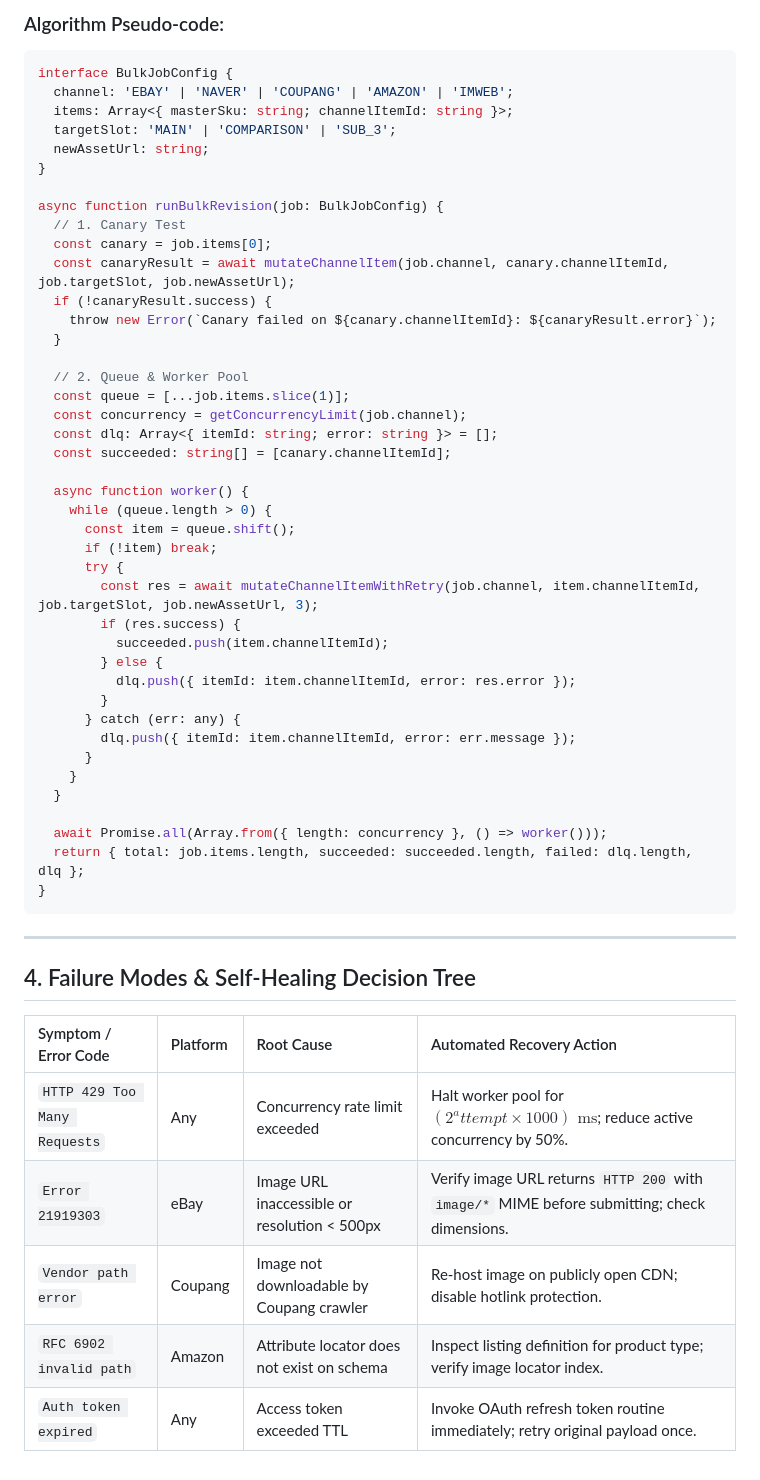
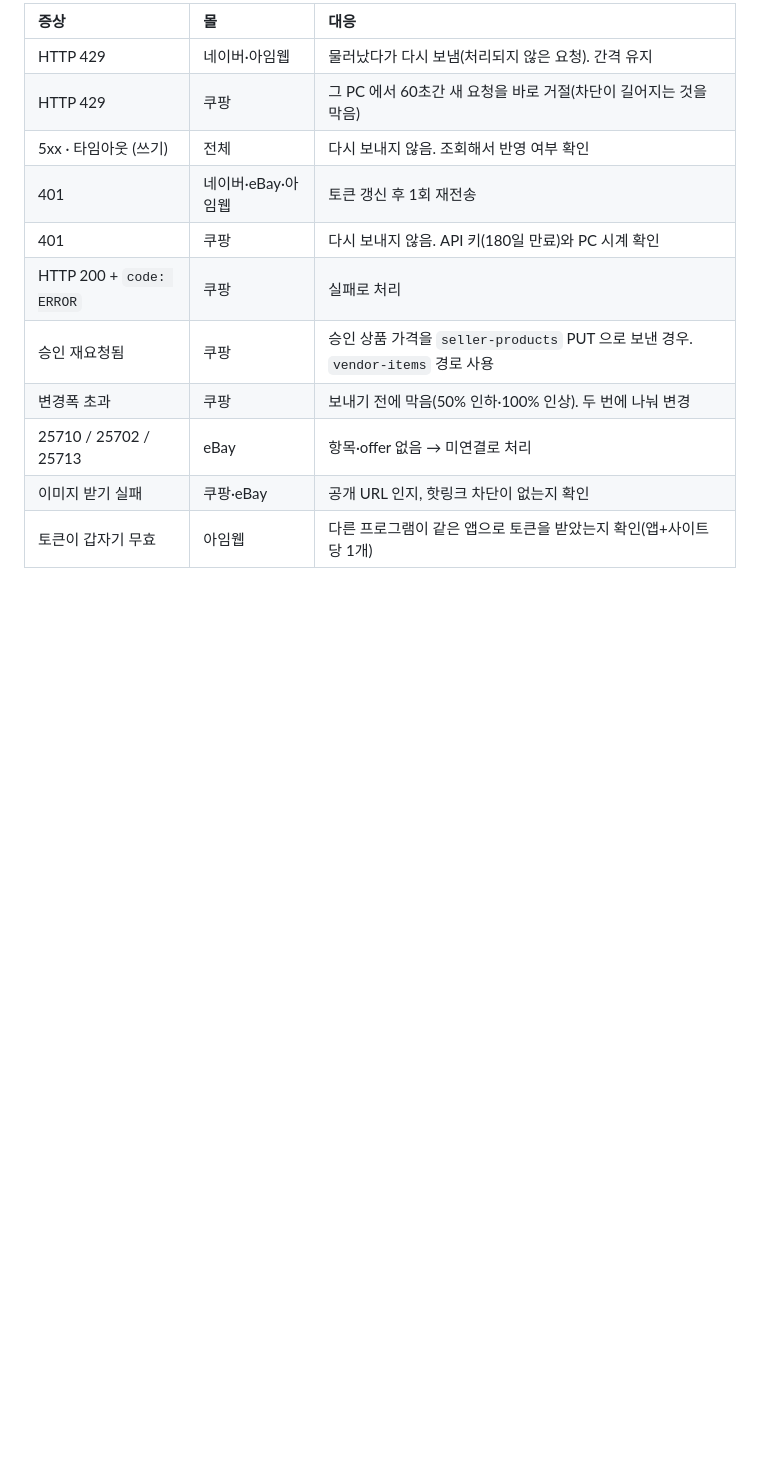
Before and after one commit to puregrass01/varryup, a Markdown page: docs/MULTI_CHANNEL_BULK_EDIT_API_STRATEGY.md, the part around one of its changes. Rendered like a GitHub page; blank space fills up the shorter version.

````diff
--- a/docs/MULTI_CHANNEL_BULK_EDIT_API_STRATEGY.md
+++ b/docs/MULTI_CHANNEL_BULK_EDIT_API_STRATEGY.md
@@ -213,56 +136,13 @@ When an LLM agent or worker script executes an automated bulk update across any
-### Algorithm Pseudo-code:
-```typescript
-interface BulkJobConfig {
-  channel: 'EBAY' | 'NAVER' | 'COUPANG' | 'AMAZON' | 'IMWEB';
-  items: Array<{ masterSku: string; channelItemId: string }>;
-  targetSlot: 'MAIN' | 'COMPARISON' | 'SUB_3';
-  newAssetUrl: string;
-}
-
-async function runBulkRevision(job: BulkJobConfig) {
-  // 1. Canary Test
-  const canary = job.items[0];
-  const canaryResult = await mutateChannelItem(job.channel, canary.channelItemId, job.targetSlot, job.newAssetUrl);
-  if (!canaryResult.success) {
-    throw new Error(`Canary failed on ${canary.channelItemId}: ${canaryResult.error}`);
-  }
-
-  // 2. Queue & Worker Pool
-  const queue = [...job.items.slice(1)];
-  const concurrency = getConcurrencyLimit(job.channel);
-  const dlq: Array<{ itemId: string; error: string }> = [];
-  const succeeded: string[] = [canary.channelItemId];
-
-  async function worker() {
-    while (queue.length > 0) {
-      const item = queue.shift();
-      if (!item) break;
-      try {
-        const res = await mutateChannelItemWithRetry(job.channel, item.channelItemId, job.targetSlot, job.newAssetUrl, 3);
-        if (res.success) {
-          succeeded.push(item.channelItemId);
-        } else {
-          dlq.push({ itemId: item.channelItemId, error: res.error });
-        }
-      } catch (err: any) {
-        dlq.push({ itemId: item.channelItemId, error: err.message });
-      }
-    }
-  }
-
-  await Promise.all(Array.from({ length: concurrency }, () => worker()));
-  return { total: job.items.length, succeeded: succeeded.length, failed: dlq.length, dlq };
-}
-```
-
----
-
-## 4. Failure Modes & Self-Healing Decision Tree
-
-| Symptom / Error Code | Platform | Root Cause | Automated Recovery Action |
-| :--- | :--- | :--- | :--- |
-| `HTTP 429 Too Many Requests` | Any | Concurrency rate limit exceeded | Halt worker pool for $(2^attempt \times 1000) \text{ ms}$; reduce active concurrency by 50%. |
-| `Error 21919303` | eBay | Image URL inaccessible or resolution < 500px | Verify image URL returns `HTTP 200` with `image/*` MIME before submitting; check dimensions. |
-| `Vendor path error` | Coupang | Image not downloadable by Coupang crawler | Re-host image on publicly open CDN; disable hotlink protection. |
-| `RFC 6902 invalid path` | Amazon | Attribute locator does not exist on schema | Inspect listing definition for product type; verify image locator index. |
-| `Auth token expired` | Any | Access token exceeded TTL | Invoke OAuth refresh token routine immediately; retry original payload once. |
+| 증상 | 몰 | 대응 |
+| :--- | :--- | :--- |
+| HTTP 429 | 네이버·아임웹 | 물러났다가 다시 보냄(처리되지 않은 요청). 간격 유지 |
+| HTTP 429 | 쿠팡 | 그 PC 에서 60초간 새 요청을 바로 거절(차단이 길어지는 것을 막음) |
+| 5xx · 타임아웃 (쓰기) | 전체 | 다시 보내지 않음. 조회해서 반영 여부 확인 |
+| 401 | 네이버·eBay·아임웹 | 토큰 갱신 후 1회 재전송 |
+| 401 | 쿠팡 | 다시 보내지 않음. API 키(180일 만료)와 PC 시계 확인 |
+| HTTP 200 + `code: ERROR` | 쿠팡 | 실패로 처리 |
+| 승인 재요청됨 | 쿠팡 | 승인 상품 가격을 `seller-products` PUT 으로 보낸 경우. `vendor-items` 경로 사용 |
+| 변경폭 초과 | 쿠팡 | 보내기 전에 막음(50% 인하·100% 인상). 두 번에 나눠 변경 |
+| 25710 / 25702 / 25713 | eBay | 항목·offer 없음 → 미연결로 처리 |
+| 이미지 받기 실패 | 쿠팡·eBay | 공개 URL 인지, 핫링크 차단이 없는지 확인 |
+| 토큰이 갑자기 무효 | 아임웹 | 다른 프로그램이 같은 앱으로 토큰을 받았는지 확인(앱+사이트당 1개) |
````
Also changed, not shown: other parts of docs/MULTI_CHANNEL_BULK_EDIT_API_STRATEGY.md (+108 -185 lines).
